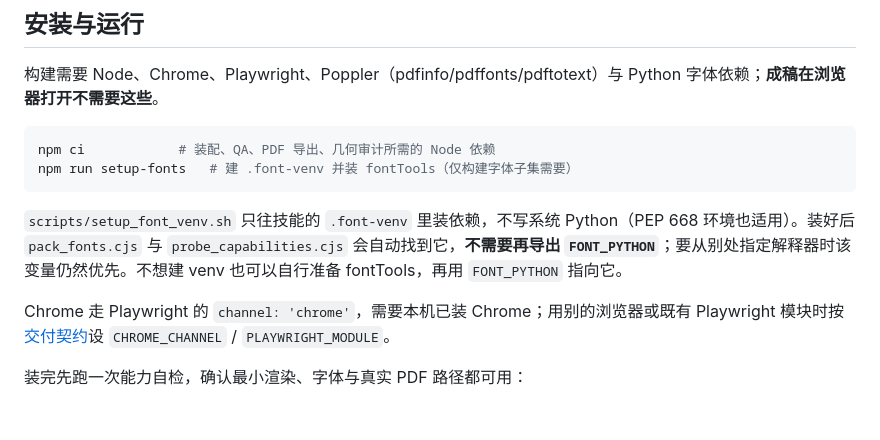
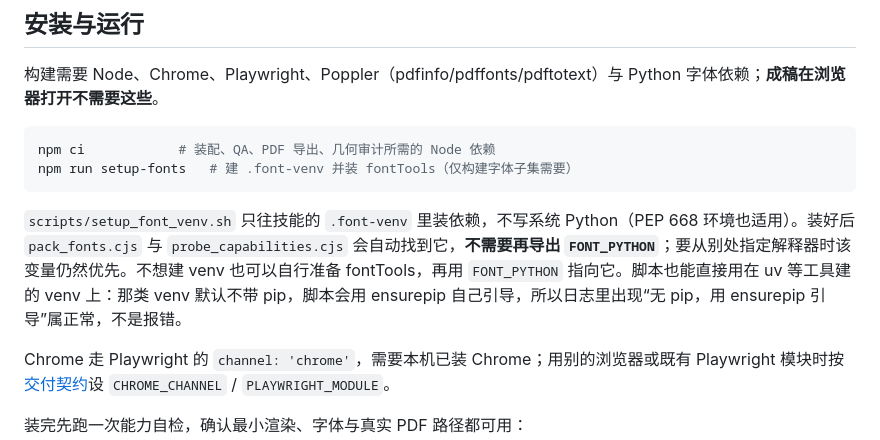
Before and after one commit to ZeroxZhang/consultancy_charts_concise, a Markdown page: consulting_deck_skill_concise/README.md, the part around the change. Drawn GitHub-style; blank space fills up the shorter version.

Commit message:
docs: README 说明 setup-fonts 兼容无 pip 的 venv
补充说明：uv 等工具建的 venv 默认不带 pip，脚本会用 ensurepip 引导，
日志里的提示不是报错。

Co-Authored-By: Claude Code <noreply@anthropic.com>

````diff
--- a/consulting_deck_skill_concise/README.md
+++ b/consulting_deck_skill_concise/README.md
@@ -119,7 +119,7 @@ npm ci            # 装配、QA、PDF 导出、几何审计所需的 Node 依赖
 npm run setup-fonts   # 建 .font-venv 并装 fontTools（仅构建字体子集需要）
 ```
 
-`scripts/setup_font_venv.sh` 只往技能的 `.font-venv` 里装依赖，不写系统 Python（PEP 668 环境也适用）。装好后 `pack_fonts.cjs` 与 `probe_capabilities.cjs` 会自动找到它，**不需要再导出 `FONT_PYTHON`**；要从别处指定解释器时该变量仍然优先。不想建 venv 也可以自行准备 fontTools，再用 `FONT_PYTHON` 指向它。
+`scripts/setup_font_venv.sh` 只往技能的 `.font-venv` 里装依赖，不写系统 Python（PEP 668 环境也适用）。装好后 `pack_fonts.cjs` 与 `probe_capabilities.cjs` 会自动找到它，**不需要再导出 `FONT_PYTHON`**；要从别处指定解释器时该变量仍然优先。不想建 venv 也可以自行准备 fontTools，再用 `FONT_PYTHON` 指向它。脚本也能直接用在 uv 等工具建的 venv 上：那类 venv 默认不带 pip，脚本会用 ensurepip 自己引导，所以日志里出现“无 pip，用 ensurepip 引导”属正常，不是报错。
 
 Chrome 走 Playwright 的 `channel: 'chrome'`，需要本机已装 Chrome；用别的浏览器或既有 Playwright 模块时按 [交付契约](references/delivery.md)设 `CHROME_CHANNEL` / `PLAYWRIGHT_MODULE`。
 
````
